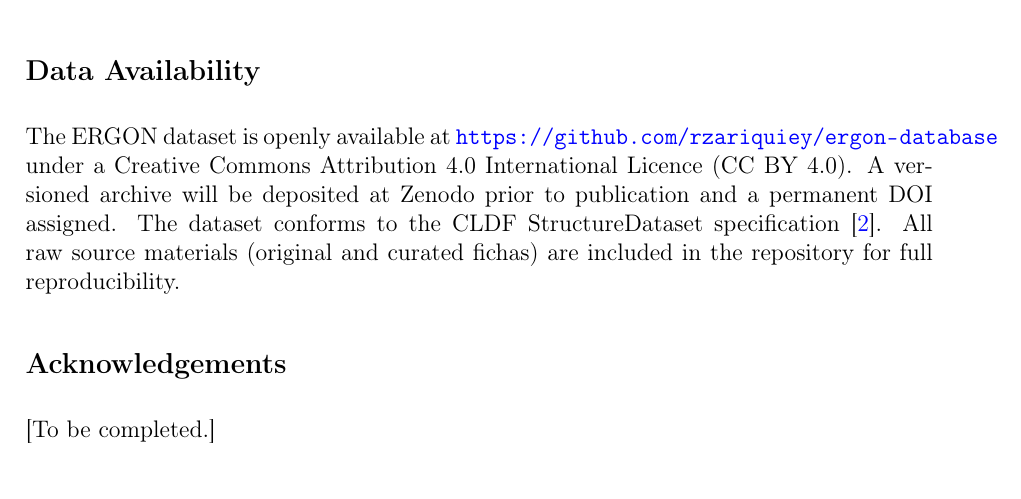
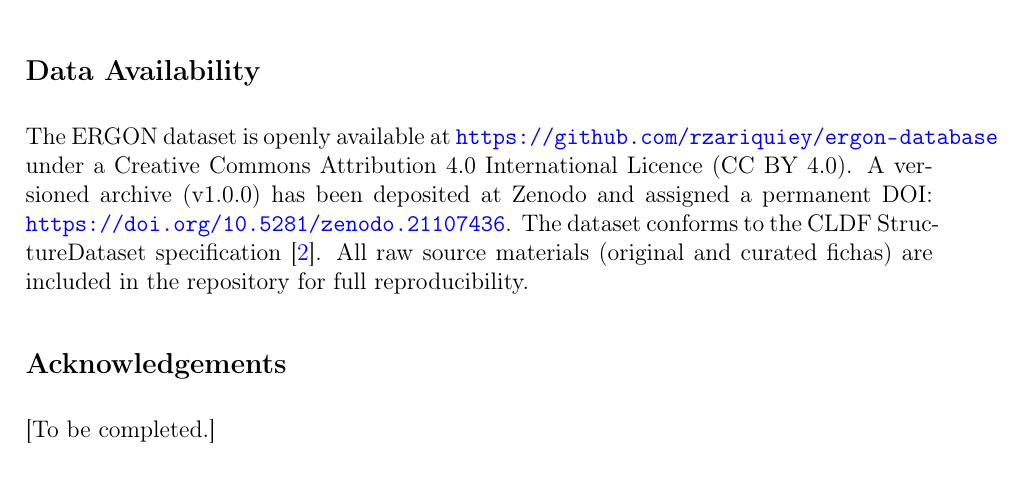
Before and after one commit to rzariquiey/ergon-database, a LaTeX document (latex_scidata/main.tex): part of page 14 of 26, cut so that both start at the same text. Compiled offline with pdfLaTeX.

Commit message:
Add Zenodo DOI (10.5281/zenodo.21107436) to Scientific Data paper

```diff
--- a/latex_scidata/main.tex
+++ b/latex_scidata/main.tex
@@ -248,7 +248,7 @@ All code used to build the CLDF dataset and to conduct the analyses described in
 % ============================================================
 \section{Data Availability}
 
-The ERGON dataset is openly available at \url{https://github.com/rzariquiey/ergon-database} under a Creative Commons Attribution 4.0 International Licence (CC BY 4.0). A versioned archive will be deposited at Zenodo prior to publication and a permanent DOI assigned. The dataset conforms to the CLDF StructureDataset specification \cite{forkel2018}. All raw source materials (original and curated fichas) are included in the repository for full reproducibility.
+The ERGON dataset is openly available at \url{https://github.com/rzariquiey/ergon-database} under a Creative Commons Attribution 4.0 International Licence (CC BY 4.0). A versioned archive (v1.0.0) has been deposited at Zenodo and assigned a permanent DOI: \url{https://doi.org/10.5281/zenodo.21107436}. The dataset conforms to the CLDF StructureDataset specification \cite{forkel2018}. All raw source materials (original and curated fichas) are included in the repository for full reproducibility.
 
 % ============================================================
 \section*{Acknowledgements}
```
